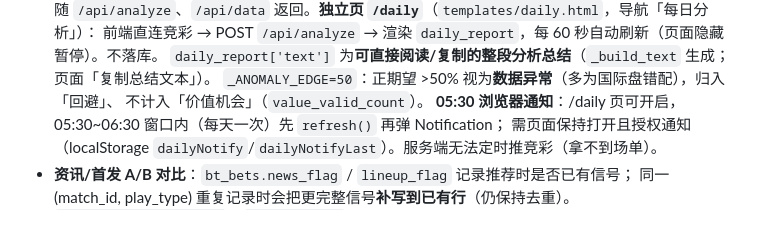
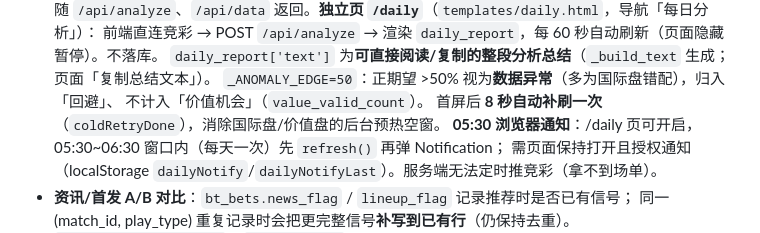
Before and after one commit to etrei7/jingcai-analyzer, a Markdown page: AGENTS.md, the part around the change. Rendered like a GitHub page.

Commit message:
feat: /daily 首屏后8秒自动补刷(消除价值盘冷启动空窗)

```diff
--- a/AGENTS.md
+++ b/AGENTS.md
@@ -123,6 +123,7 @@ python tools/test_logic.py
   `daily_report['text']` 为**可直接阅读/复制的整段分析总结**（`_build_text` 生成；页面「复制总结文本」）。
   `_ANOMALY_EDGE=50`：正期望 >50% 视为**数据异常**（多为国际盘错配），归入「回避」、
   不计入「价值机会」（`value_valid_count`）。
+  首屏后 **8 秒自动补刷一次**（`coldRetryDone`），消除国际盘/价值盘的后台预热空窗。
   **05:30 浏览器通知**：/daily 页可开启，05:30~06:30 窗口内（每天一次）先 `refresh()` 再弹 Notification；
   需页面保持打开且授权通知（localStorage `dailyNotify`/`dailyNotifyLast`）。服务端无法定时推竞彩（拿不到场单）。
 - **资讯/首发 A/B 对比**：`bt_bets.news_flag` / `lineup_flag` 记录推荐时是否已有信号；
```
